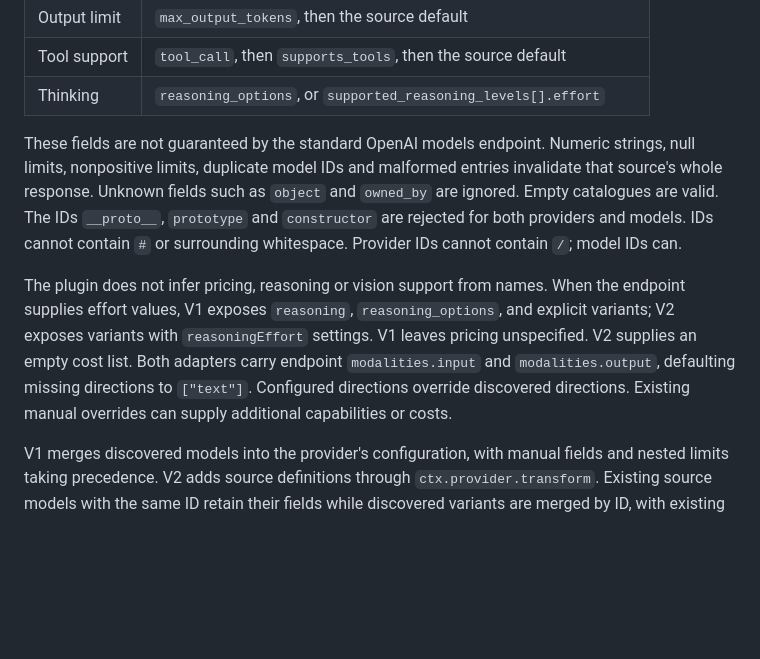
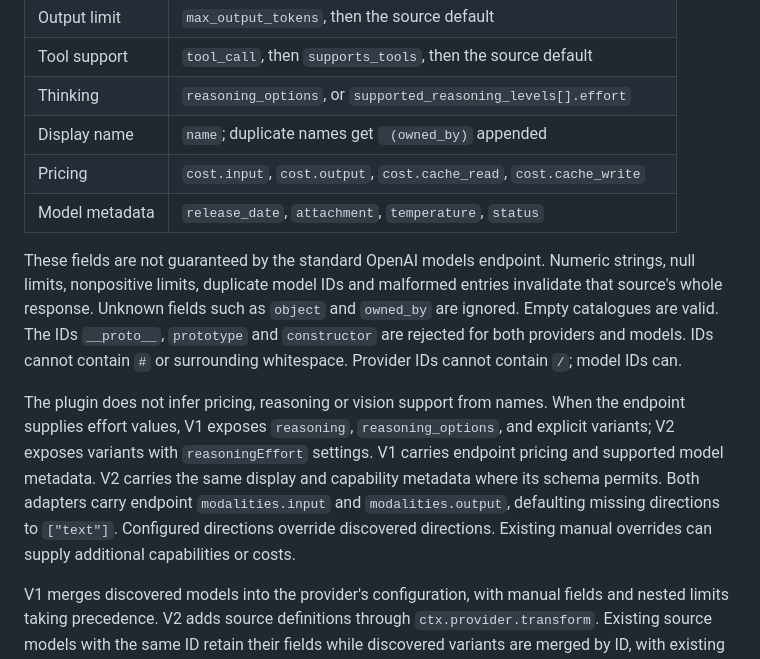
Before and after one commit to theacrat/ai-config, a Markdown page: plugins/model-discovery/README.md, the part around the change. Rendered like a GitHub page; blank space fills up the shorter version.

Commit message:
docs(model-discovery): describe catalogue metadata

```diff
--- a/plugins/model-discovery/README.md
+++ b/plugins/model-discovery/README.md
@@ -213,10 +213,13 @@ Only `id` is required per model. `name` defaults to `id`. The plugin recognises
 | Output limit  | `max_output_tokens`, then the source default                         |
 | Tool support  | `tool_call`, then `supports_tools`, then the source default          |
 | Thinking      | `reasoning_options`, or `supported_reasoning_levels[].effort`       |
+| Display name  | `name`; duplicate names get ` (owned_by)` appended                 |
+| Pricing       | `cost.input`, `cost.output`, `cost.cache_read`, `cost.cache_write`   |
+| Model metadata| `release_date`, `attachment`, `temperature`, `status`                |
 
 These fields are not guaranteed by the standard OpenAI models endpoint. Numeric strings, null limits, nonpositive limits, duplicate model IDs and malformed entries invalidate that source's whole response. Unknown fields such as `object` and `owned_by` are ignored. Empty catalogues are valid. The IDs `__proto__`, `prototype` and `constructor` are rejected for both providers and models. IDs cannot contain `#` or surrounding whitespace. Provider IDs cannot contain `/`; model IDs can.
 
-The plugin does not infer pricing, reasoning or vision support from names. When the endpoint supplies effort values, V1 exposes `reasoning`, `reasoning_options`, and explicit variants; V2 exposes variants with `reasoningEffort` settings. V1 leaves pricing unspecified. V2 supplies an empty cost list. Both adapters carry endpoint `modalities.input` and `modalities.output`, defaulting missing directions to `["text"]`. Configured directions override discovered directions. Existing manual overrides can supply additional capabilities or costs.
+The plugin does not infer pricing, reasoning or vision support from names. When the endpoint supplies effort values, V1 exposes `reasoning`, `reasoning_options`, and explicit variants; V2 exposes variants with `reasoningEffort` settings. V1 carries endpoint pricing and supported model metadata. V2 carries the same display and capability metadata where its schema permits. Both adapters carry endpoint `modalities.input` and `modalities.output`, defaulting missing directions to `["text"]`. Configured directions override discovered directions. Existing manual overrides can supply additional capabilities or costs.
 
 V1 merges discovered models into the provider's configuration, with manual fields and nested limits taking precedence. V2 adds source definitions through `ctx.provider.transform`. Existing source models with the same ID retain their fields while discovered variants are merged by ID, with existing variants taking precedence, and OpenCode applies its configured model overrides when it materialises models. Both adapters preserve unrelated providers, manual-only models, provider settings and activation choices. Existing provider settings override the source's base URL and API key for inference; discovery itself always uses the source options.
 
```
